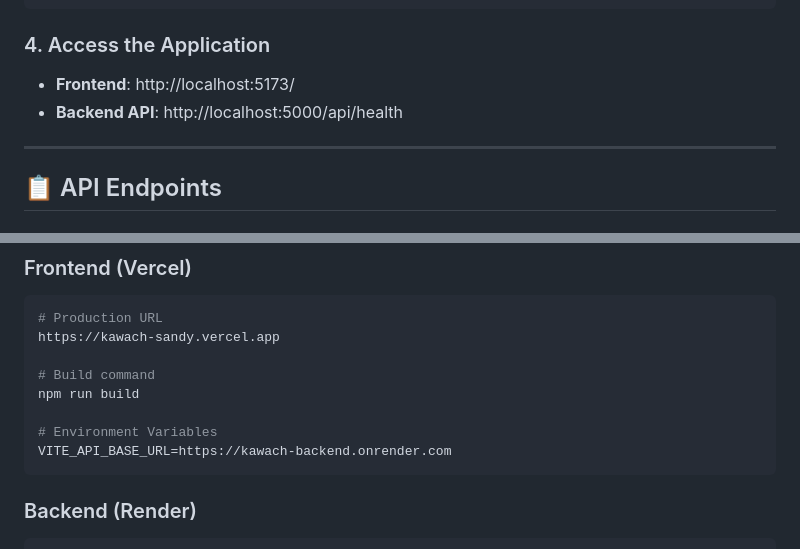
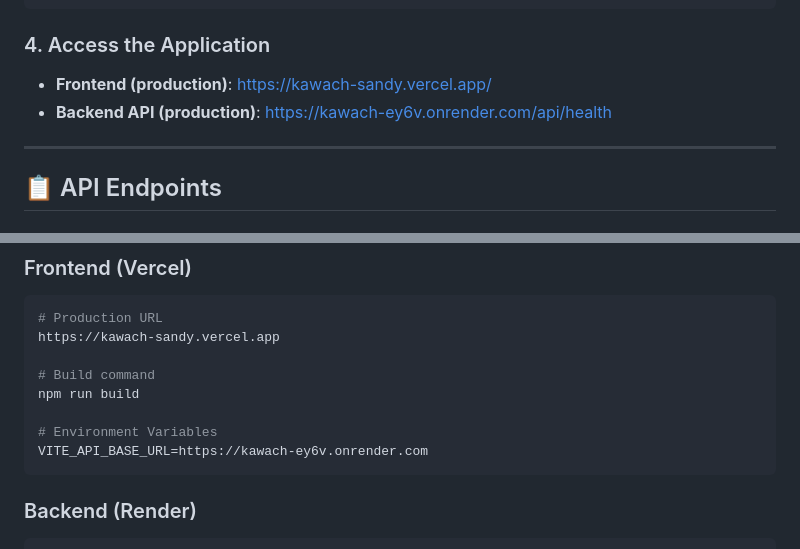
Before and after one commit to adarshsos/KAWACH, a Markdown page: README.md, 2 parts joined by grey strips. Rendered like a GitHub page.

Commit message:
docs: update README to use deployed frontend/backend URLs (Vercel + Render)

````diff
--- a/README.md
+++ b/README.md
@@ -140,8 +140,8 @@ python app.py
 ```
 
 ### 4. Access the Application
-- **Frontend**: http://localhost:5173/
-- **Backend API**: http://localhost:5000/api/health
+- **Frontend (production)**: https://kawach-sandy.vercel.app/
+- **Backend API (production)**: https://kawach-ey6v.onrender.com/api/health
 
 ---
 
@@ -210,7 +210,7 @@ https://kawach-sandy.vercel.app
 npm run build
 
 # Environment Variables
-VITE_API_BASE_URL=https://kawach-backend.onrender.com
+VITE_API_BASE_URL=https://kawach-ey6v.onrender.com
 ```
 
 ### Backend (Render)
````
